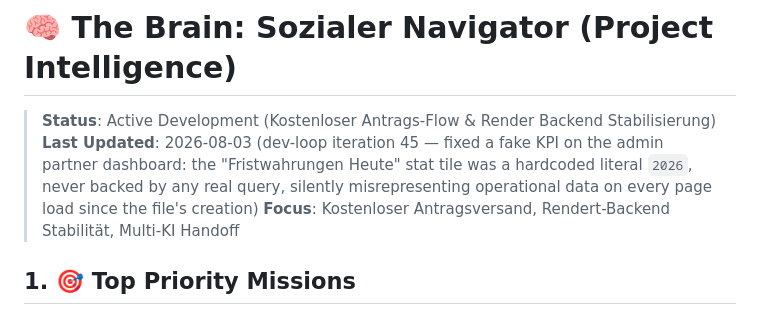
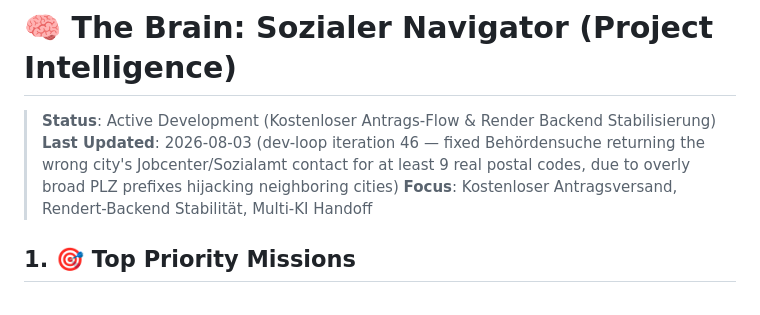
Before and after one commit to Jan2704/sozialer-navigator, a Markdown page: brain.md, the part around one of its changes. Drawn GitHub-style.

Commit message:
docs(brain): record dev-loop iteration 46 findings — Behördensuche PLZ-prefix collision fix
Co-Authored-By: Claude Sonnet 5 <noreply@anthropic.com>
Claude-Session: https://claude.ai/code/session_01HDuC8aMVCE9SzxocQwUugE

```diff
--- a/brain.md
+++ b/brain.md
@@ -1,7 +1,7 @@
 # 🧠 The Brain: Sozialer Navigator (Project Intelligence)
 
 > **Status**: Active Development (Kostenloser Antrags-Flow & Render Backend Stabilisierung)
-> **Last Updated**: 2026-08-03 (dev-loop iteration 45 — fixed a fake KPI on the admin partner dashboard: the "Fristwahrungen Heute" stat tile was a hardcoded literal `2026`, never backed by any real query, silently misrepresenting operational data on every page load since the file's creation)
+> **Last Updated**: 2026-08-03 (dev-loop iteration 46 — fixed Behördensuche returning the wrong city's Jobcenter/Sozialamt contact for at least 9 real postal codes, due to overly broad PLZ prefixes hijacking neighboring cities)
 > **Focus**: Kostenloser Antragsversand, Rendert-Backend Stabilität, Multi-KI Handoff
 
 ## 1. 🎯 Top Priority Missions
```
Also changed, not shown: other parts of brain.md (+1 -0 lines).
